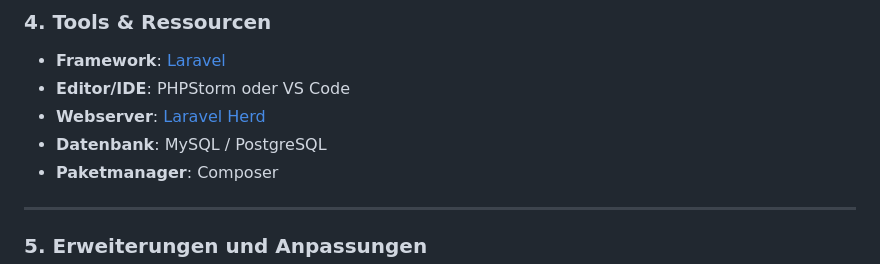
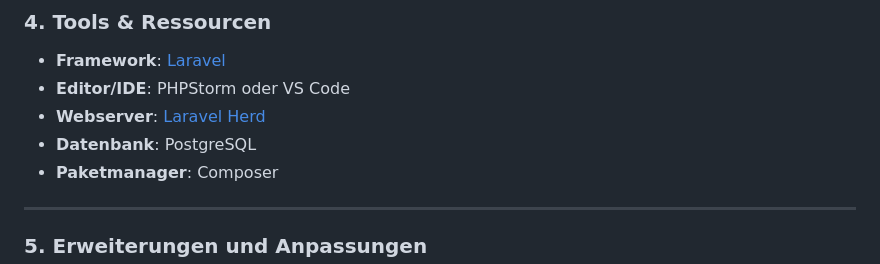
Before and after one commit to HeiligerG/Laravel-Learning, a Markdown page: README.md, the part around the change. Rendered like a GitHub page.

```diff
--- a/README.md
+++ b/README.md
@@ -59,7 +59,7 @@ Ich folge derzeit der Tutorial-Reihe:
 - **Framework**: [Laravel](https://laravel.com/)
 - **Editor/IDE**: PHPStorm oder VS Code
 - **Webserver**: [Laravel Herd](https://herd.laravel.com/)
-- **Datenbank**: MySQL / PostgreSQL
+- **Datenbank**: PostgreSQL
 - **Paketmanager**: Composer
 
 ---
```
